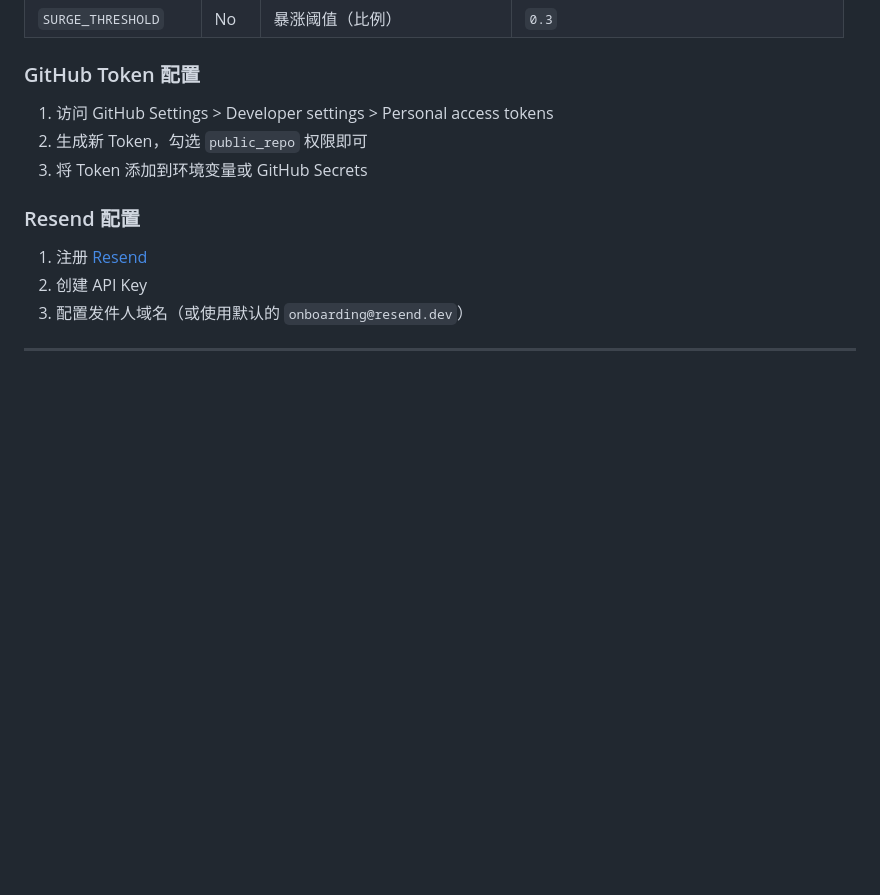
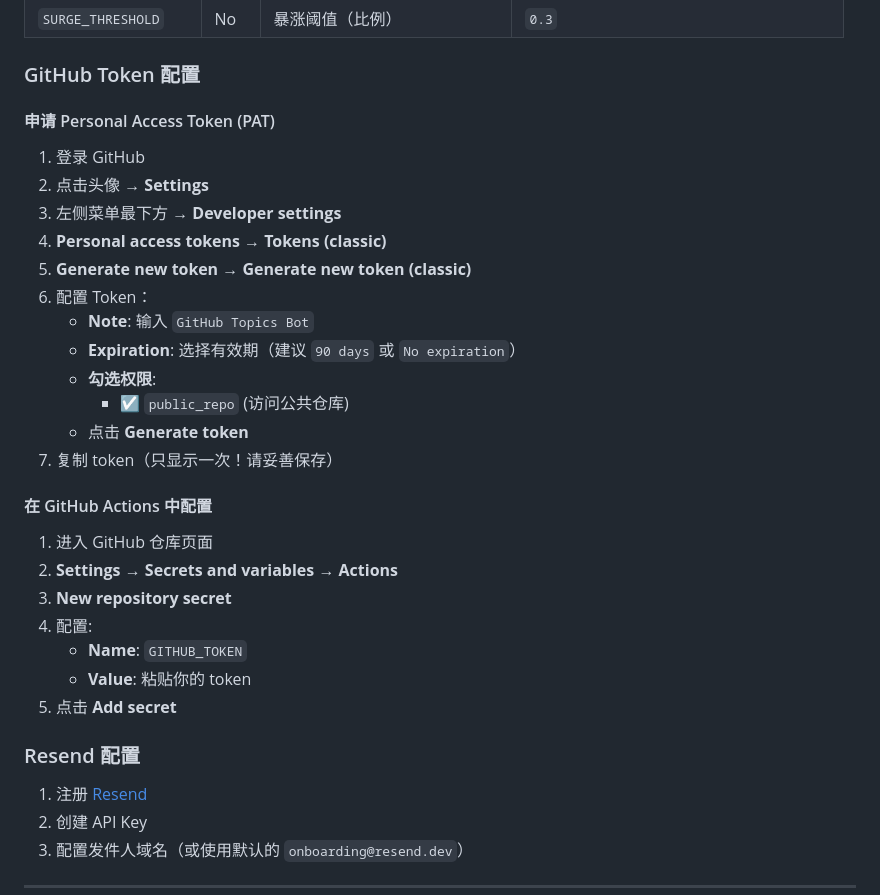
Before and after one commit to sunzhengang/github-topics-trending, a Markdown page: README.md, the part around the change. Drawn GitHub-style; blank space fills up the shorter version.

Commit message:
docs: update GitHub Token setup instructions with detailed steps

```diff
--- a/README.md
+++ b/README.md
@@ -198,9 +198,30 @@ python -m src.main --fetch-only
 
 ### GitHub Token 配置
 
-1. 访问 GitHub Settings > Developer settings > Personal access tokens
-2. 生成新 Token，勾选 `public_repo` 权限即可
-3. 将 Token 添加到环境变量或 GitHub Secrets
+#### 申请 Personal Access Token (PAT)
+
+1. 登录 GitHub
+2. 点击头像 → **Settings**
+3. 左侧菜单最下方 → **Developer settings**
+4. **Personal access tokens** → **Tokens (classic)**
+5. **Generate new token** → **Generate new token (classic)**
+6. 配置 Token：
+   - **Note**: 输入 `GitHub Topics Bot`
+   - **Expiration**: 选择有效期（建议 `90 days` 或 `No expiration`）
+   - **勾选权限**:
+     - ☑️ `public_repo` (访问公共仓库)
+   - 点击 **Generate token**
+7. 复制 token（只显示一次！请妥善保存）
+
+#### 在 GitHub Actions 中配置
+
+1. 进入 GitHub 仓库页面
+2. **Settings** → **Secrets and variables** → **Actions**
+3. **New repository secret**
+4. 配置:
+   - **Name**: `GITHUB_TOKEN`
+   - **Value**: 粘贴你的 token
+5. 点击 **Add secret**
 
 ### Resend 配置
 
```
